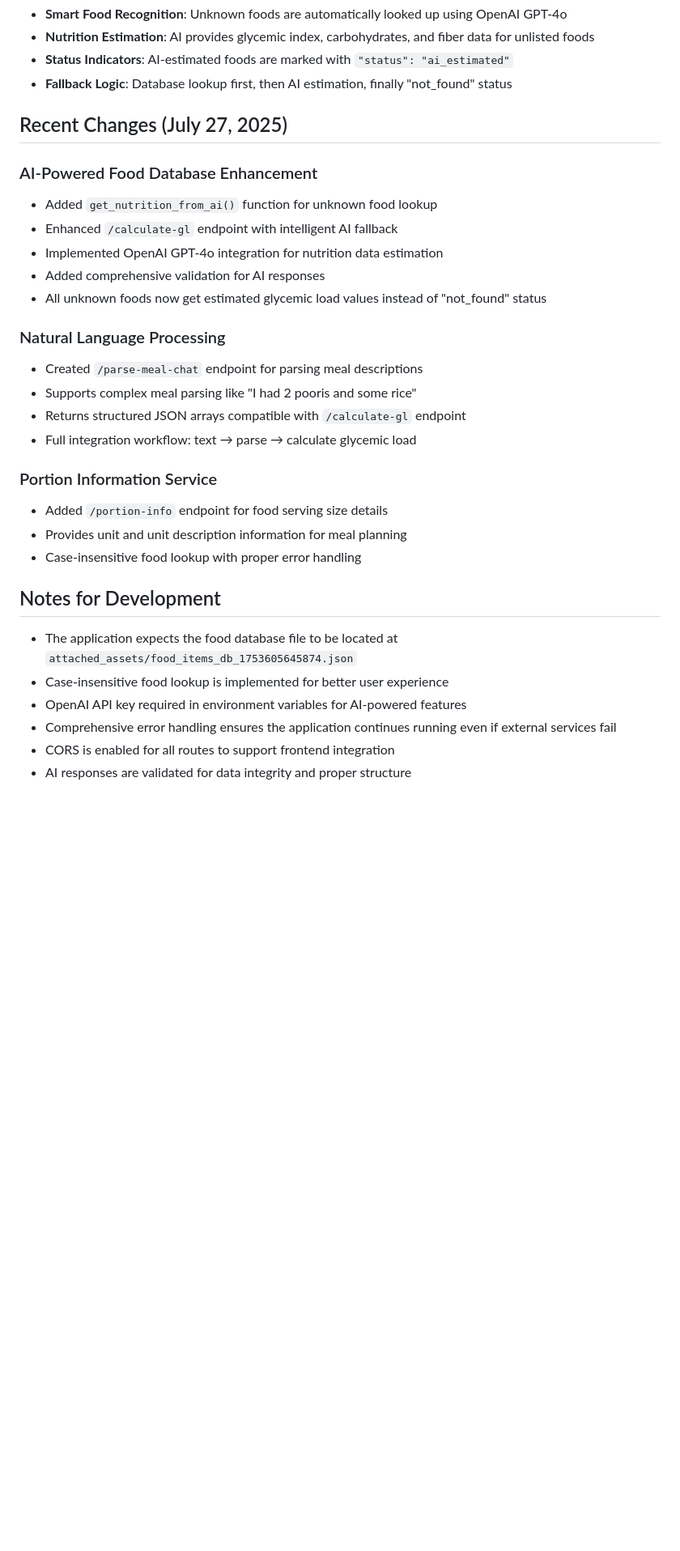
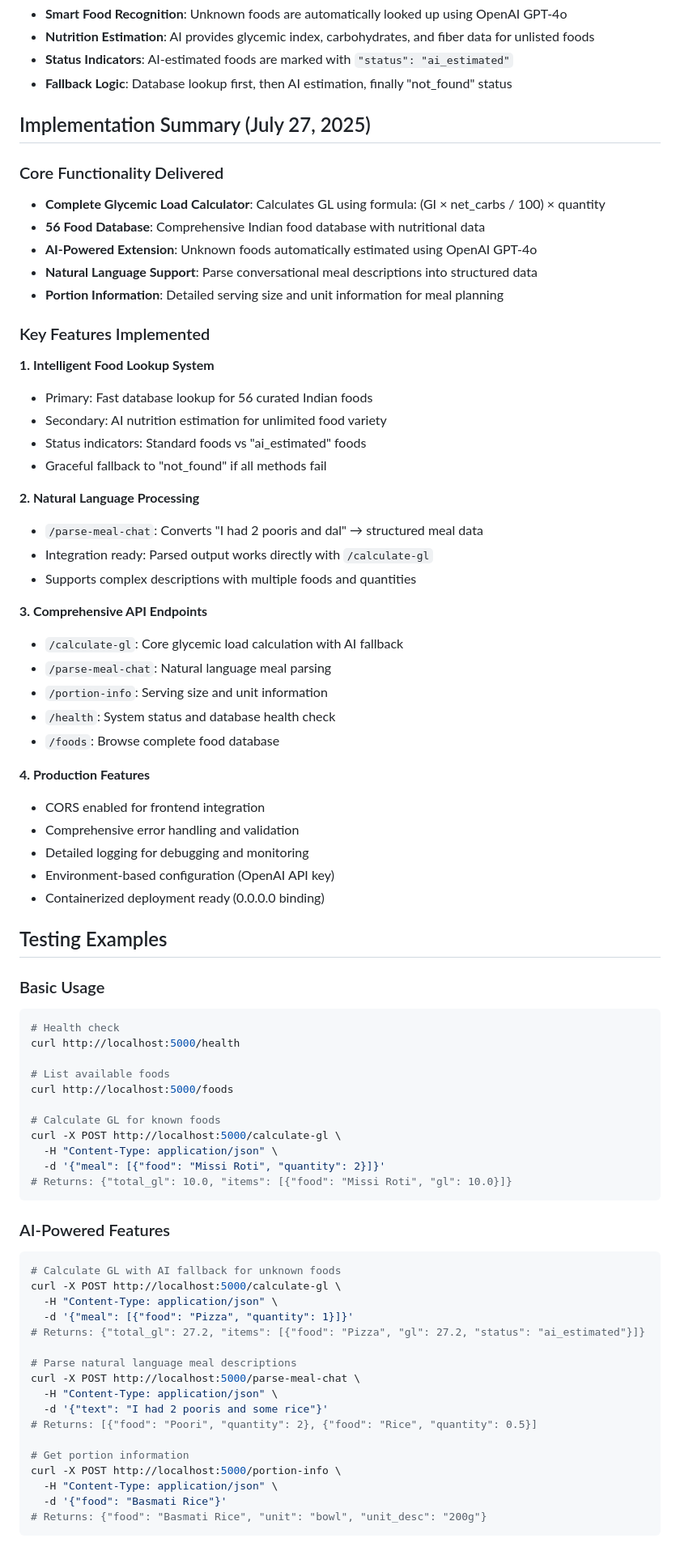
Before and after one commit to rachitha15/GICalc, a Markdown page: replit.md, the part around one of its changes. Shown at 81% size. GitHub-like rendering; blank space fills up the shorter version.

````diff
--- a/replit.md
+++ b/replit.md
@@ -98,31 +121,77 @@ The application follows a simple Flask web service architecture with the followi
 - **Status Indicators**: AI-estimated foods are marked with `"status": "ai_estimated"`
 - **Fallback Logic**: Database lookup first, then AI estimation, finally "not_found" status
 
-## Recent Changes (July 27, 2025)
+## Implementation Summary (July 27, 2025)
 
-### AI-Powered Food Database Enhancement
-- Added `get_nutrition_from_ai()` function for unknown food lookup
-- Enhanced `/calculate-gl` endpoint with intelligent AI fallback
-- Implemented OpenAI GPT-4o integration for nutrition data estimation
-- Added comprehensive validation for AI responses
-- All unknown foods now get estimated glycemic load values instead of "not_found" status
+### Core Functionality Delivered
+- **Complete Glycemic Load Calculator**: Calculates GL using formula: (GI × net_carbs / 100) × quantity
+- **56 Food Database**: Comprehensive Indian food database with nutritional data
+- **AI-Powered Extension**: Unknown foods automatically estimated using OpenAI GPT-4o
+- **Natural Language Support**: Parse conversational meal descriptions into structured data
+- **Portion Information**: Detailed serving size and unit information for meal planning
 
-### Natural Language Processing
-- Created `/parse-meal-chat` endpoint for parsing meal descriptions
-- Supports complex meal parsing like "I had 2 pooris and some rice"
-- Returns structured JSON arrays compatible with `/calculate-gl` endpoint
-- Full integration workflow: text → parse → calculate glycemic load
+### Key Features Implemented
 
-### Portion Information Service
-- Added `/portion-info` endpoint for food serving size details
-- Provides unit and unit description information for meal planning
-- Case-insensitive food lookup with proper error handling
+**1. Intelligent Food Lookup System**
+- Primary: Fast database lookup for 56 curated Indian foods
+- Secondary: AI nutrition estimation for unlimited food variety
+- Status indicators: Standard foods vs "ai_estimated" foods
+- Graceful fallback to "not_found" if all methods fail
 
-## Notes for Development
+**2. Natural Language Processing**
+- `/parse-meal-chat`: Converts "I had 2 pooris and dal" → structured meal data
+- Integration ready: Parsed output works directly with `/calculate-gl`
+- Supports complex descriptions with multiple foods and quantities
 
-- The application expects the food database file to be located at `attached_assets/food_items_db_1753605645874.json`
-- Case-insensitive food lookup is implemented for better user experience
-- OpenAI API key required in environment variables for AI-powered features
-- Comprehensive error handling ensures the application continues running even if external services fail
-- CORS is enabled for all routes to support frontend integration
-- AI responses are validated for data integrity and proper structure
+**3. Comprehensive API Endpoints**
+- `/calculate-gl`: Core glycemic load calculation with AI fallback
+- `/parse-meal-chat`: Natural language meal parsing
+- `/portion-info`: Serving size and unit information
+- `/health`: System status and database health check
+- `/foods`: Browse complete food database
+
+**4. Production Features**
+- CORS enabled for frontend integration
+- Comprehensive error handling and validation
+- Detailed logging for debugging and monitoring
+- Environment-based configuration (OpenAI API key)
+- Containerized deployment ready (0.0.0.0 binding)
+
+## Testing Examples
+
+### Basic Usage
+```bash
+# Health check
+curl http://localhost:5000/health
+
+# List available foods
+curl http://localhost:5000/foods
+
+# Calculate GL for known foods
+curl -X POST http://localhost:5000/calculate-gl \
+  -H "Content-Type: application/json" \
+  -d '{"meal": [{"food": "Missi Roti", "quantity": 2}]}'
+# Returns: {"total_gl": 10.0, "items": [{"food": "Missi Roti", "gl": 10.0}]}
+```
+
+### AI-Powered Features
+```bash
+# Calculate GL with AI fallback for unknown foods
+curl -X POST http://localhost:5000/calculate-gl \
+  -H "Content-Type: application/json" \
+  -d '{"meal": [{"food": "Pizza", "quantity": 1}]}'
+# Returns: {"total_gl": 27.2, "items": [{"food": "Pizza", "gl": 27.2, "status": "ai_estimated"}]}
+
+# Parse natural language meal descriptions
+curl -X POST http://localhost:5000/parse-meal-chat \
+  -H "Content-Type: application/json" \
+  -d '{"text": "I had 2 pooris and some rice"}'
+# Returns: [{"food": "Poori", "quantity": 2}, {"food": "Rice", "quantity": 0.5}]
+
+# Get portion information
+curl -X POST http://localhost:5000/portion-info \
+  -H "Content-Type: application/json" \
+  -d '{"food": "Basmati Rice"}'
+# Returns: {"food": "Basmati Rice", "unit": "bowl", "unit_desc": "200g"}
+```
+
````
Also changed, not shown: other parts of replit.md (+70 -26 lines).
